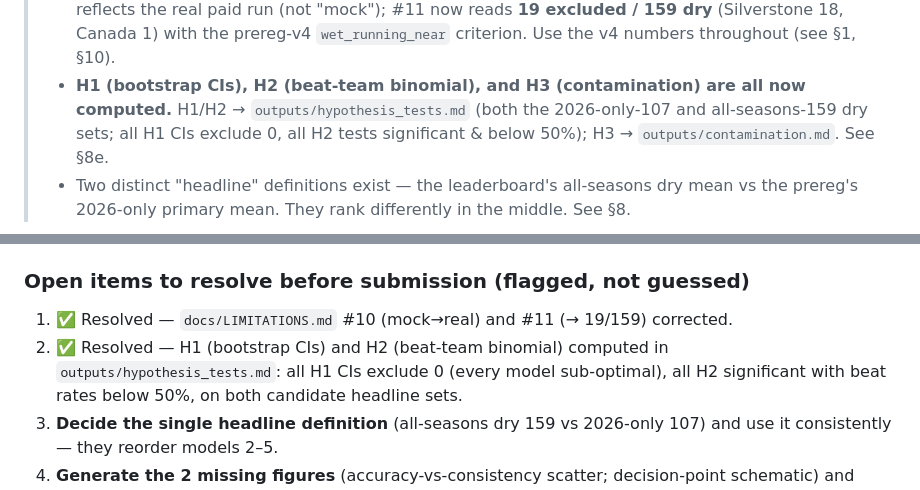
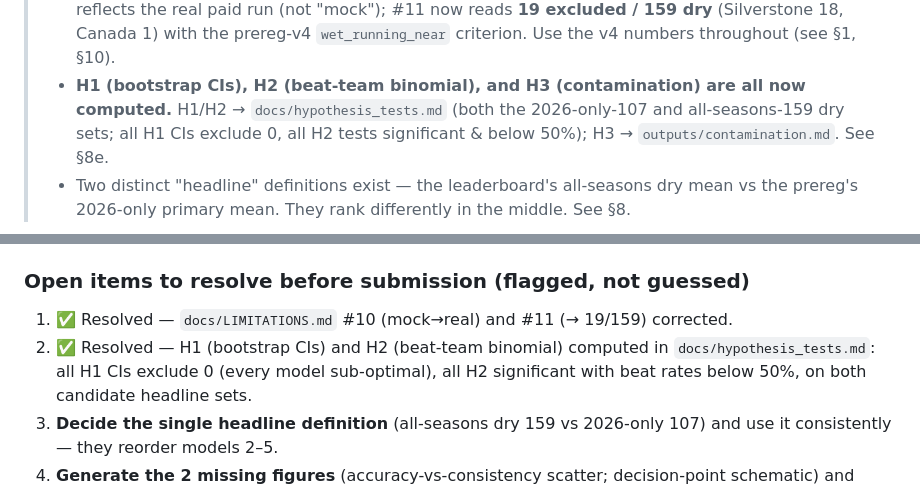
Before and after one commit to AnassNadeem/BoxBox, a Markdown page: docs/paper_data.md, 2 parts joined by grey strips. Drawn GitHub-style.

Commit message:
Move hypothesis_tests.md to docs/ (permanent paper artifact)
It is a one-off pre-registered-test writeup, not a pipeline-regenerated output,
so it belongs under tracked docs/ rather than the gitignored outputs/. Update the
two references in paper_data.md from outputs/ to docs/.

Co-Authored-By: Claude Opus 4.8 <noreply@anthropic.com>

```diff
--- a/docs/paper_data.md
+++ b/docs/paper_data.md
@@ -18,7 +18,7 @@ Sources of truth: `outputs/leaderboard.{json,md}`, `outputs/contamination.md`,
 >   (Silverstone 18, Canada 1) with the prereg-v4 `wet_running_near` criterion. Use the v4
 >   numbers throughout (see §1, §10).
 > - **H1 (bootstrap CIs), H2 (beat-team binomial), and H3 (contamination) are all now
->   computed.** H1/H2 → `outputs/hypothesis_tests.md` (both the 2026-only-107 and
+>   computed.** H1/H2 → `docs/hypothesis_tests.md` (both the 2026-only-107 and
 >   all-seasons-159 dry sets; all H1 CIs exclude 0, all H2 tests significant & below 50%);
 >   H3 → `outputs/contamination.md`. See §8e.
 > - Two distinct "headline" definitions exist — the leaderboard's all-seasons dry mean vs
@@ -608,7 +608,7 @@ Cite **52** for "tests at the benchmark commit", **61** for the current repo sta
 ### Open items to resolve before submission (flagged, not guessed)
 1. ✅ Resolved — `docs/LIMITATIONS.md` #10 (mock→real) and #11 (→ 19/159) corrected.
 2. ✅ Resolved — H1 (bootstrap CIs) and H2 (beat-team binomial) computed in
-   `outputs/hypothesis_tests.md`: all H1 CIs exclude 0 (every model sub-optimal), all H2
+   `docs/hypothesis_tests.md`: all H1 CIs exclude 0 (every model sub-optimal), all H2
    significant with beat rates below 50%, on both candidate headline sets.
 3. **Decide the single headline definition** (all-seasons dry 159 vs 2026-only 107) and use it
    consistently — they reorder models 2–5.
```
Also changed, not shown: docs/hypothesis_tests.md (renamed from outputs/hypothesis_tests.md).
